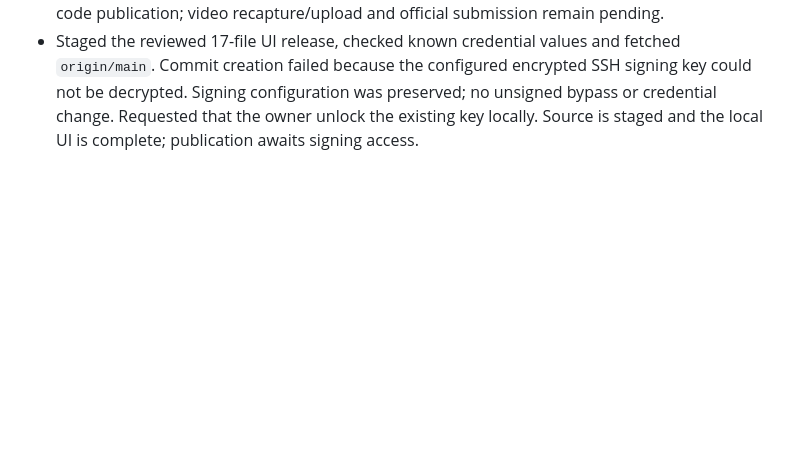
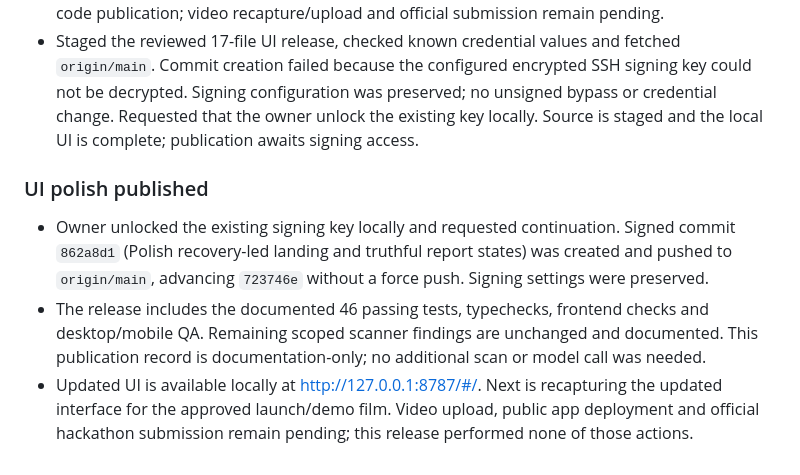
Before and after one commit to Ololadestephen/nightshift, a Markdown page: hackathon.md, the part around the change. Drawn GitHub-style; blank space fills up the shorter version.

Commit message:
Record signed UI publication

```diff
--- a/hackathon.md
+++ b/hackathon.md
@@ -364,3 +364,9 @@ Not submitted. Confirm exact cutoff and official quote post. Complete sponsor ev
 - Forty-six tests pass, plus TypeScript/frontend syntax/formatter/diff checks. Same scoped Desloppify scan/status/next before/after stays overall/strict 23.7, objective/verified 94.7, 32 open findings; twenty subjective dimensions are unassessed and jscpd remains unavailable offline. No authored exclusions, suppressions, fabricated reviews or broad cleanup.
 - Screenshots/QA remain ignored under `data/local/ui-polish/qa/`. Stopped owned port-8794 preview, reset viewport and restarted already-stopped main app at 127.0.0.1:8787 with saved configuration. Finished landing verified there. No backend/schema/budget/access change or public repair deployment. Updated UI source is ready for the previously authorized reviewed-code publication; video recapture/upload and official submission remain pending.
 - Staged the reviewed 17-file UI release, checked known credential values and fetched `origin/main`. Commit creation failed because the configured encrypted SSH signing key could not be decrypted. Signing configuration was preserved; no unsigned bypass or credential change. Requested that the owner unlock the existing key locally. Source is staged and the local UI is complete; publication awaits signing access.
+
+### UI polish published
+
+- Owner unlocked the existing signing key locally and requested continuation. Signed commit `862a8d1` (Polish recovery-led landing and truthful report states) was created and pushed to `origin/main`, advancing `723746e` without a force push. Signing settings were preserved.
+- The release includes the documented 46 passing tests, typechecks, frontend checks and desktop/mobile QA. Remaining scoped scanner findings are unchanged and documented. This publication record is documentation-only; no additional scan or model call was needed.
+- Updated UI is available locally at http://127.0.0.1:8787/#/. Next is recapturing the updated interface for the approved launch/demo film. Video upload, public app deployment and official hackathon submission remain pending; this release performed none of those actions.
```
